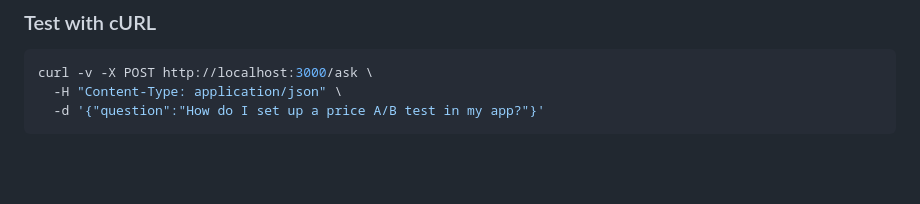
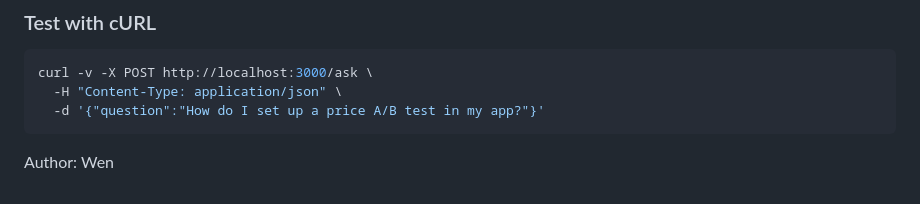
Before and after one commit to Wen5928/Knowledge-Retrieval-Agent, a Markdown page: README.md, the part around the change. GitHub-like rendering; blank space fills up the shorter version.

Commit message:
add author

````diff
--- a/README.md
+++ b/README.md
@@ -158,3 +158,5 @@ curl -v -X POST http://localhost:3000/ask \
   -H "Content-Type: application/json" \
   -d '{"question":"How do I set up a price A/B test in my app?"}'
 ```
+
+Author: Wen
````
